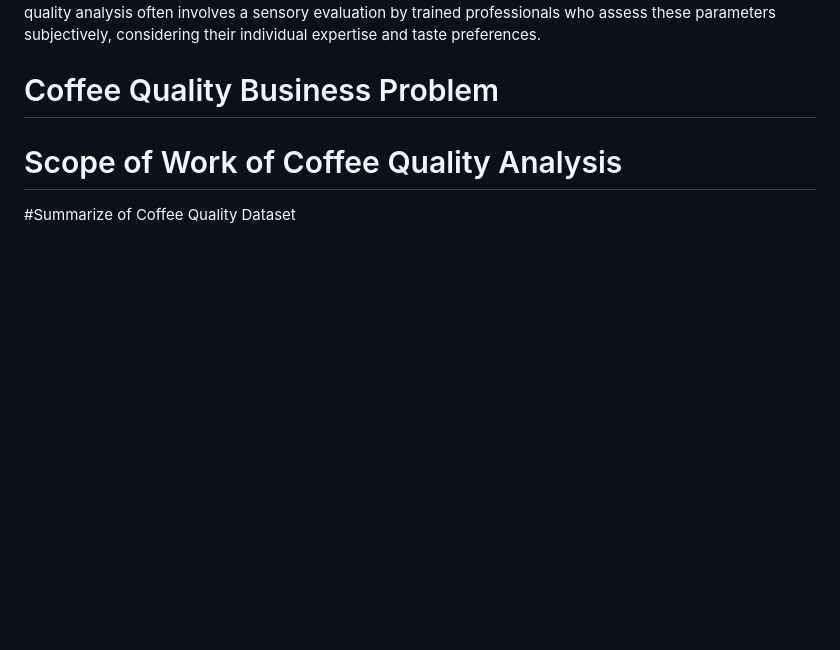
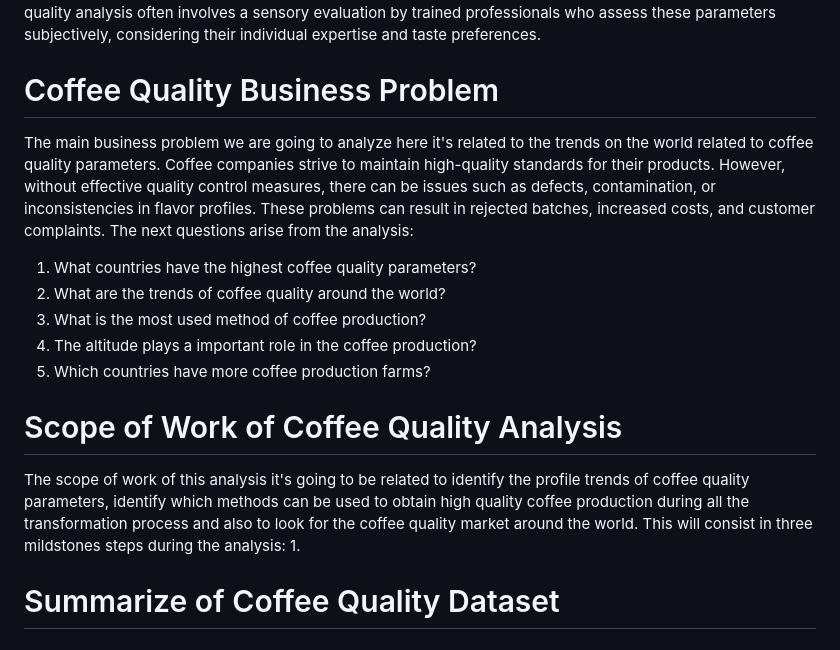
Before and after one commit to DBulnes97/Proyecto01, a Markdown page: README.md, the part around the change. Rendered like a GitHub page; blank space fills up the shorter version.

```diff
--- a/README.md
+++ b/README.md
@@ -30,7 +30,15 @@ Coffee quality analysis involves various parameters that are assessed to determi
 It's important to note that these mean values are general guidelines, and coffee quality can vary based on various factors such as origin, processing methods, roast level, and personal preferences. Additionally, coffee quality analysis often involves a sensory evaluation by trained professionals who assess these parameters subjectively, considering their individual expertise and taste preferences.
 
 # Coffee Quality Business Problem
+The main business problem we are going to analyze here it's related to the trends on the world related to coffee quality parameters. Coffee companies strive to maintain high-quality standards for their products. However, without effective quality control measures, there can be issues such as defects, contamination, or inconsistencies in flavor profiles. These problems can result in rejected batches, increased costs, and customer complaints. The next questions arise from the analysis:
+1. What countries have the highest coffee quality parameters?
+2. What are the trends of coffee quality around the world?
+3. What is the most used method of coffee production?
+4. The altitude plays a important role in the coffee production?
+5. Which countries have more coffee production farms?
 
 # Scope of Work of Coffee Quality Analysis
+The scope of work of this analysis it's going to be related to identify the profile trends of coffee quality parameters, identify which methods can be used to obtain high quality coffee production during all the transformation process and also to look for the coffee quality market around the world. This will consist in three mildstones steps during the analysis:
+1.
 
-#Summarize of Coffee Quality Dataset
+# Summarize of Coffee Quality Dataset
```
